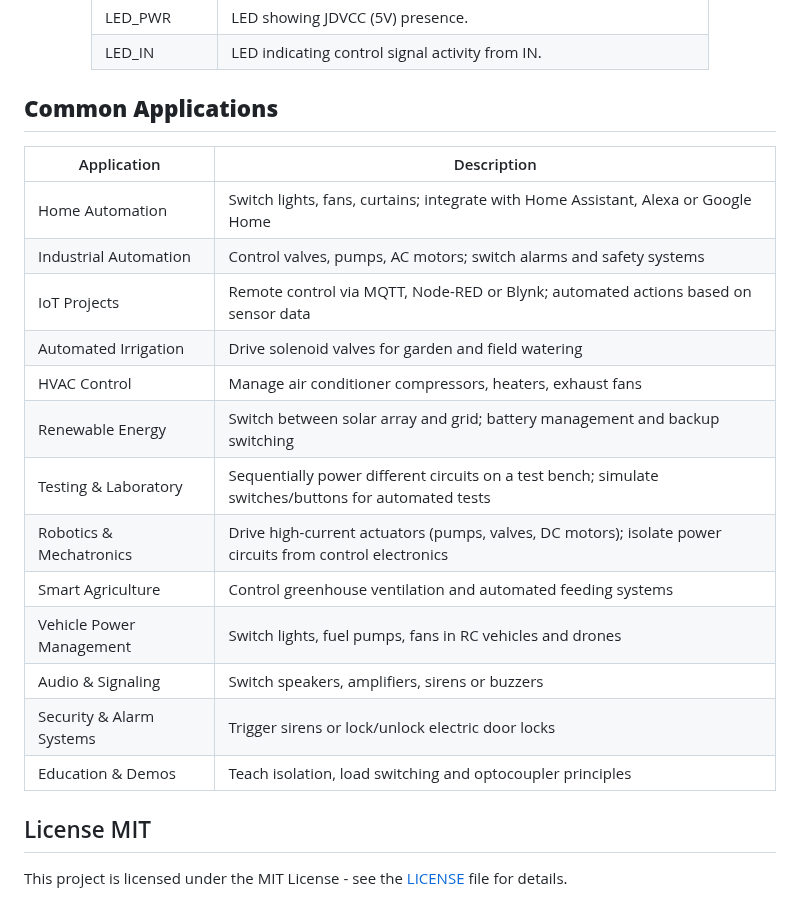
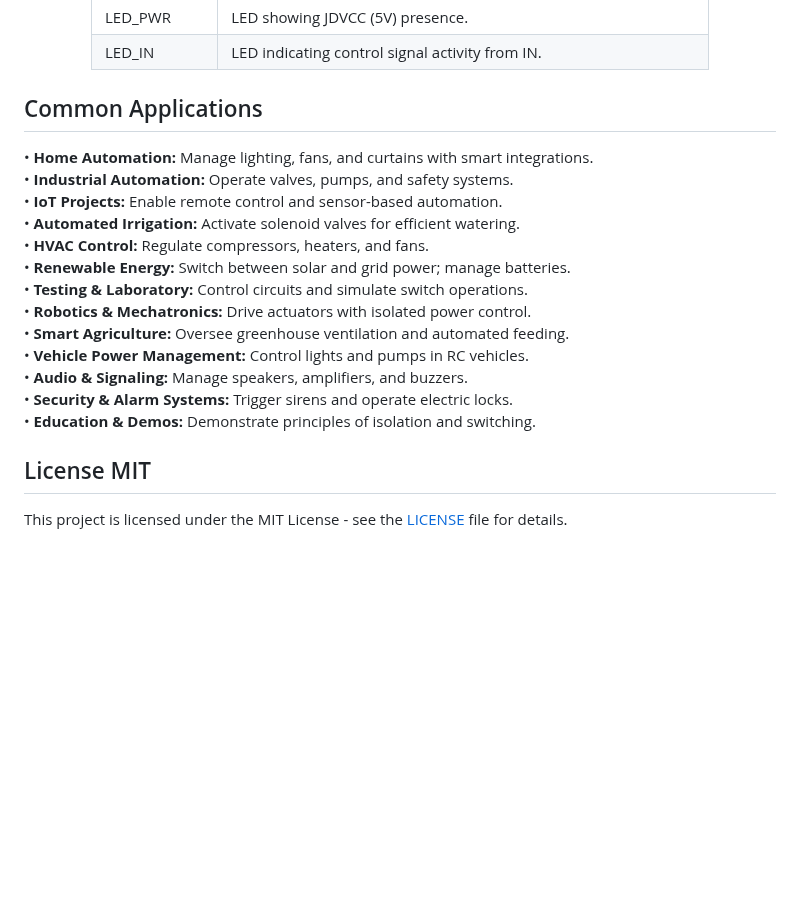
Before and after one commit to UNIT-Electronics-MX/unit_devlab_g6k_2g_y_tr_5v_relay_module, a Markdown page: README.md, the part around the change. GitHub-like rendering; blank space fills up the shorter version.

Commit message:
chore: format README, shorting description common applications

```diff
--- a/README.md
+++ b/README.md
@@ -36,23 +36,21 @@ This dual-channel relay module is engineered to safely and reliably interface wi
 
 
 
-## **Common Applications**
+## Common Applications
 
-| Application               | Description                                                                                              |
-|---------------------------|----------------------------------------------------------------------------------------------------------|
-| Home Automation           | Switch lights, fans, curtains; integrate with Home Assistant, Alexa or Google Home                       |
-| Industrial Automation     | Control valves, pumps, AC motors; switch alarms and safety systems                                       |
-| IoT Projects              | Remote control via MQTT, Node-RED or Blynk; automated actions based on sensor data                       |
-| Automated Irrigation      | Drive solenoid valves for garden and field watering                                                      |
-| HVAC Control              | Manage air conditioner compressors, heaters, exhaust fans                                                |
-| Renewable Energy          | Switch between solar array and grid; battery management and backup switching                             |
-| Testing & Laboratory      | Sequentially power different circuits on a test bench; simulate switches/buttons for automated tests     |
-| Robotics & Mechatronics   | Drive high-current actuators (pumps, valves, DC motors); isolate power circuits from control electronics |
-| Smart Agriculture         | Control greenhouse ventilation and automated feeding systems                                             |
-| Vehicle Power Management  | Switch lights, fuel pumps, fans in RC vehicles and drones                                                |
-| Audio & Signaling         | Switch speakers, amplifiers, sirens or buzzers                                                           |
-| Security & Alarm Systems  | Trigger sirens or lock/unlock electric door locks                                                        |
-| Education & Demos         | Teach isolation, load switching and optocoupler principles                                               |
+• **Home Automation:** Manage lighting, fans, and curtains with smart integrations.
+• **Industrial Automation:** Operate valves, pumps, and safety systems.
+• **IoT Projects:** Enable remote control and sensor-based automation.
+• **Automated Irrigation:** Activate solenoid valves for efficient watering.
+• **HVAC Control:** Regulate compressors, heaters, and fans.
+• **Renewable Energy:** Switch between solar and grid power; manage batteries.
+• **Testing & Laboratory:** Control circuits and simulate switch operations.
+• **Robotics & Mechatronics:** Drive actuators with isolated power control.
+• **Smart Agriculture:** Oversee greenhouse ventilation and automated feeding.
+• **Vehicle Power Management:** Control lights and pumps in RC vehicles.
+• **Audio & Signaling:** Manage speakers, amplifiers, and buzzers.
+• **Security & Alarm Systems:** Trigger sirens and operate electric locks.
+• **Education & Demos:** Demonstrate principles of isolation and switching.
 
 ## License MIT
 This project is licensed under the MIT License - see the [LICENSE](LICENSE) file for details.
```
